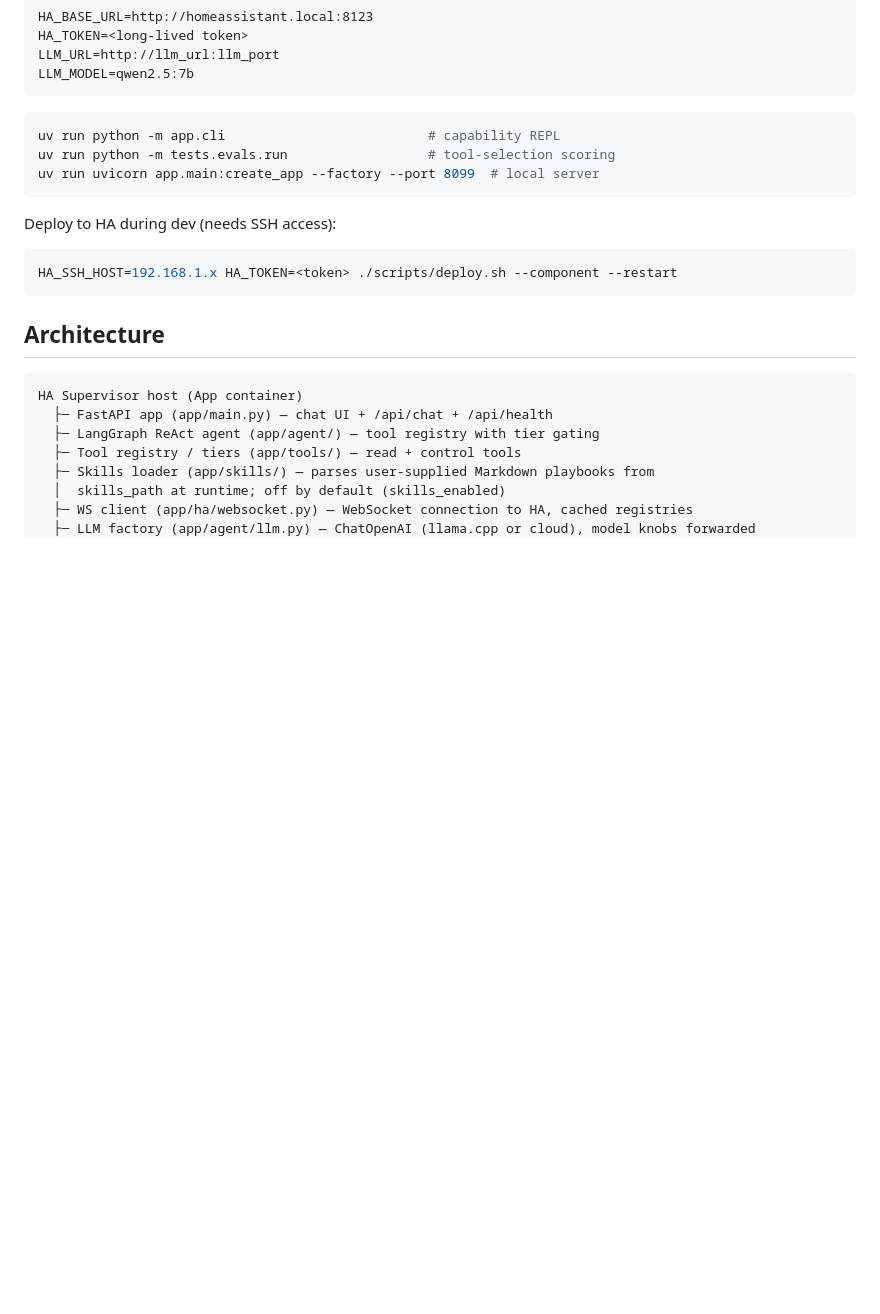
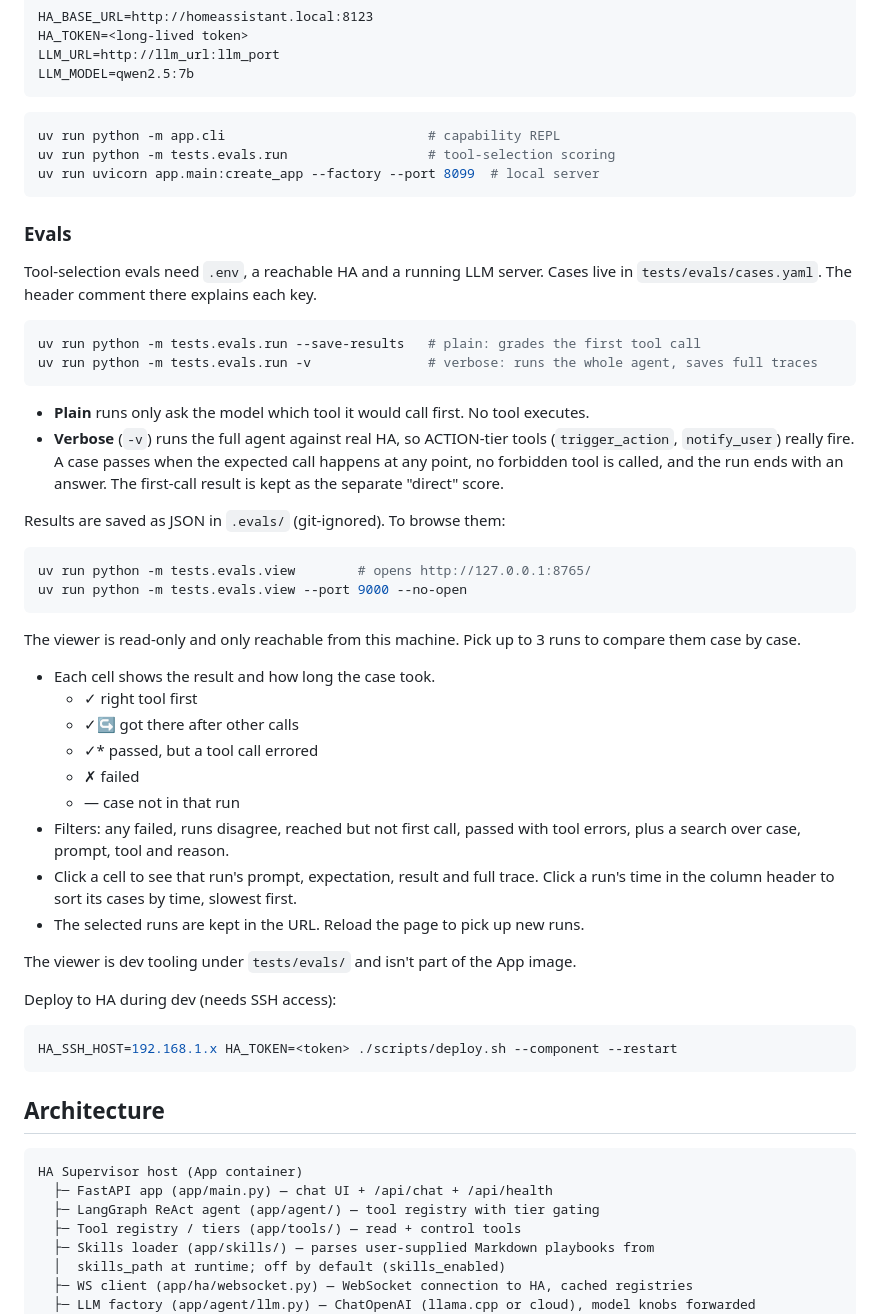
Before and after one commit to Nemens1s/homeassistant-agent, a Markdown page: README.md, the part around the change. Drawn GitHub-style; blank space fills up the shorter version.

Commit message:
docs: README section on running and viewing evals

````diff
--- a/README.md
+++ b/README.md
@@ -259,6 +259,39 @@ uv run python -m tests.evals.run                  # tool-selection scoring
 uv run uvicorn app.main:create_app --factory --port 8099  # local server
 ```
 
+### Evals
+
+Tool-selection evals need `.env`, a reachable HA and a running LLM server. Cases live in `tests/evals/cases.yaml`. The header comment there explains each key.
+
+```bash
+uv run python -m tests.evals.run --save-results   # plain: grades the first tool call
+uv run python -m tests.evals.run -v               # verbose: runs the whole agent, saves full traces
+```
+
+- **Plain** runs only ask the model which tool it would call first. No tool executes.
+- **Verbose** (`-v`) runs the full agent against real HA, so ACTION-tier tools (`trigger_action`, `notify_user`) really fire. A case passes when the expected call happens at any point, no forbidden tool is called, and the run ends with an answer. The first-call result is kept as the separate "direct" score.
+
+Results are saved as JSON in `.evals/` (git-ignored). To browse them:
+
+```bash
+uv run python -m tests.evals.view        # opens http://127.0.0.1:8765/
+uv run python -m tests.evals.view --port 9000 --no-open
+```
+
+The viewer is read-only and only reachable from this machine. Pick up to 3 runs to compare them case by case.
+
+- Each cell shows the result and how long the case took.
+  - ✓ right tool first
+  - ✓↪ got there after other calls
+  - ✓* passed, but a tool call errored
+  - ✗ failed
+  - — case not in that run
+- Filters: any failed, runs disagree, reached but not first call, passed with tool errors, plus a search over case, prompt, tool and reason.
+- Click a cell to see that run's prompt, expectation, result and full trace. Click a run's time in the column header to sort its cases by time, slowest first.
+- The selected runs are kept in the URL. Reload the page to pick up new runs.
+
+The viewer is dev tooling under `tests/evals/` and isn't part of the App image.
+
 Deploy to HA during dev (needs SSH access):
 
 ```bash
````
